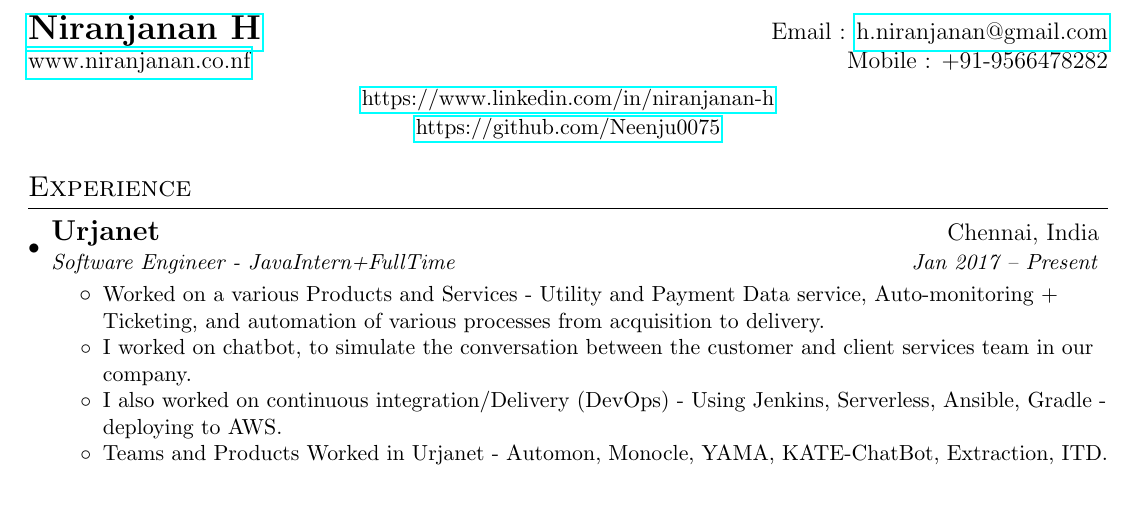
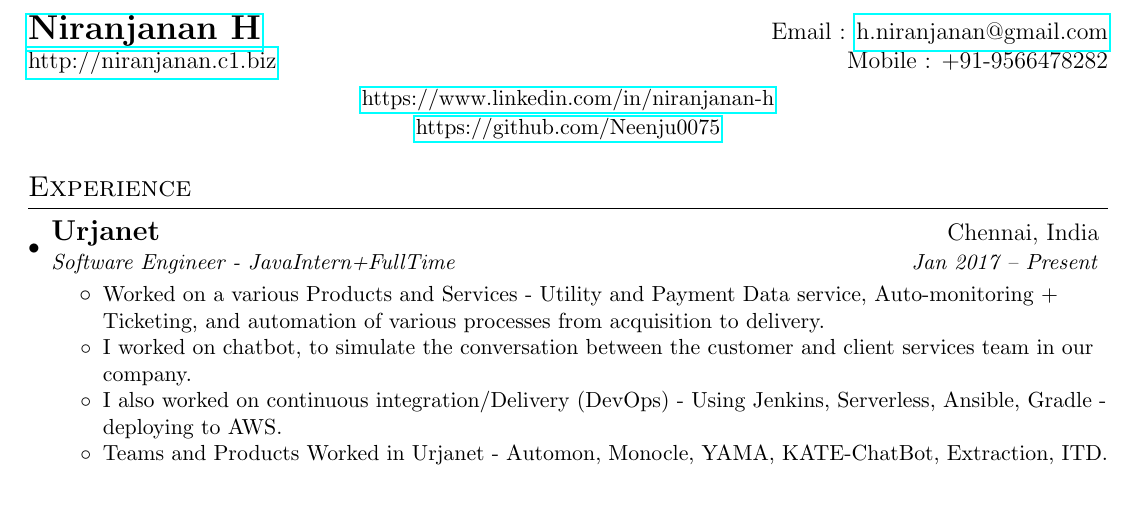
Before and after one commit to Neenju0075/MyResume, a LaTeX CV (niranjanan_resume.tex): part of the page, cut so that both start at the same text. Compiled offline with pdfLaTeX.

Commit message:
updated website domain

```diff
--- a/niranjanan_resume.tex
+++ b/niranjanan_resume.tex
@@ -88,7 +88,7 @@
 %----------HEADING-----------------
 \begin{tabular*}{\textwidth}{l@{\extracolsep{\fill}}r}
   \textbf{\href{https://www.linkedin.com/in/niranjanan-h}{{\Large Niranjanan H}}} & Email : \href{mailto:h.niranjanan@gmail.com}{h.niranjanan@gmail.com}\\
-  \href{http://www.niranjanan.co.nf}{www.niranjanan.co.nf}& Mobile : {+91-9566478282} \\
+  \href{http://niranjanan.c1.biz/}{http://niranjanan.c1.biz}& Mobile : {+91-9566478282} \\
 \end{tabular*}
   \begin{center}
    \href{https://www.linkedin.com/in/niranjanan-h}{\small https://www.linkedin.com/in/niranjanan-h}\\
```
Also changed, not shown: niranjanan_resume.pdf, niranjanan_resume.tex (1 more changed lines), 1 other file.
